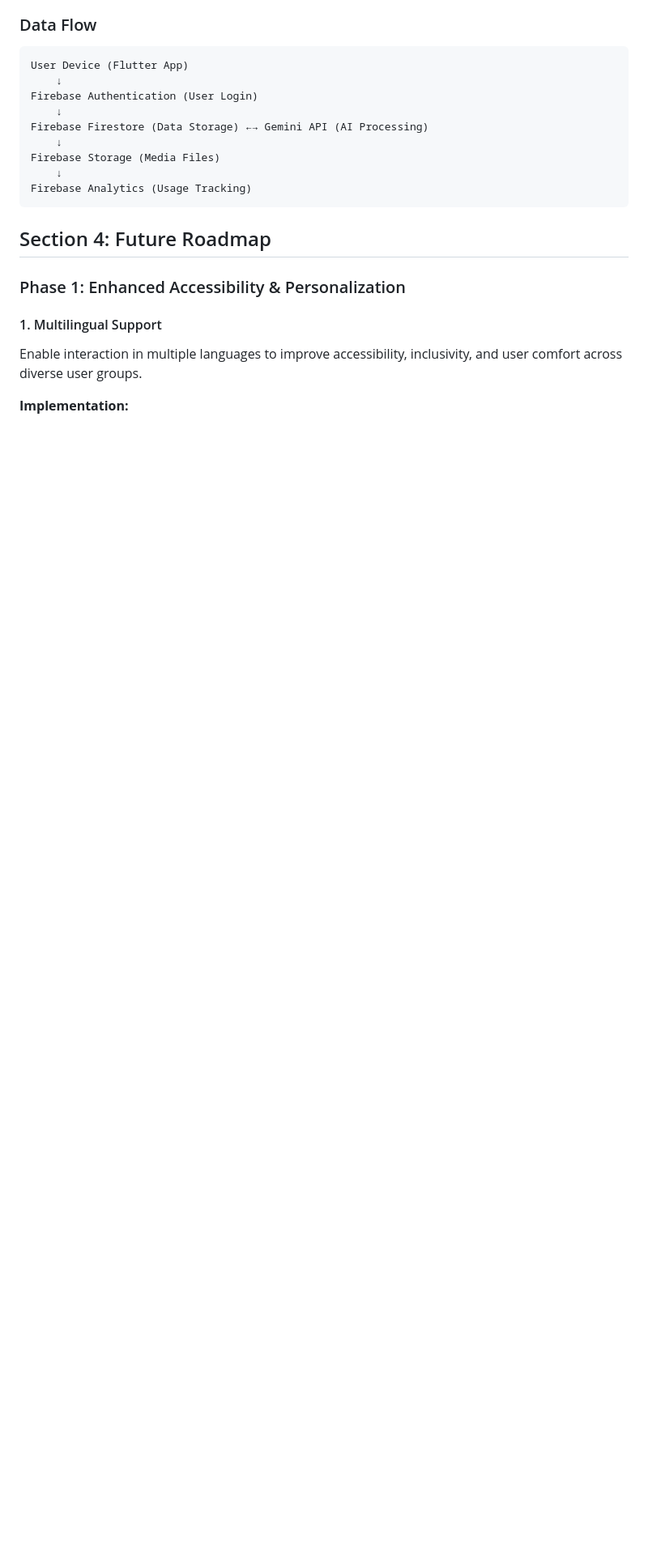
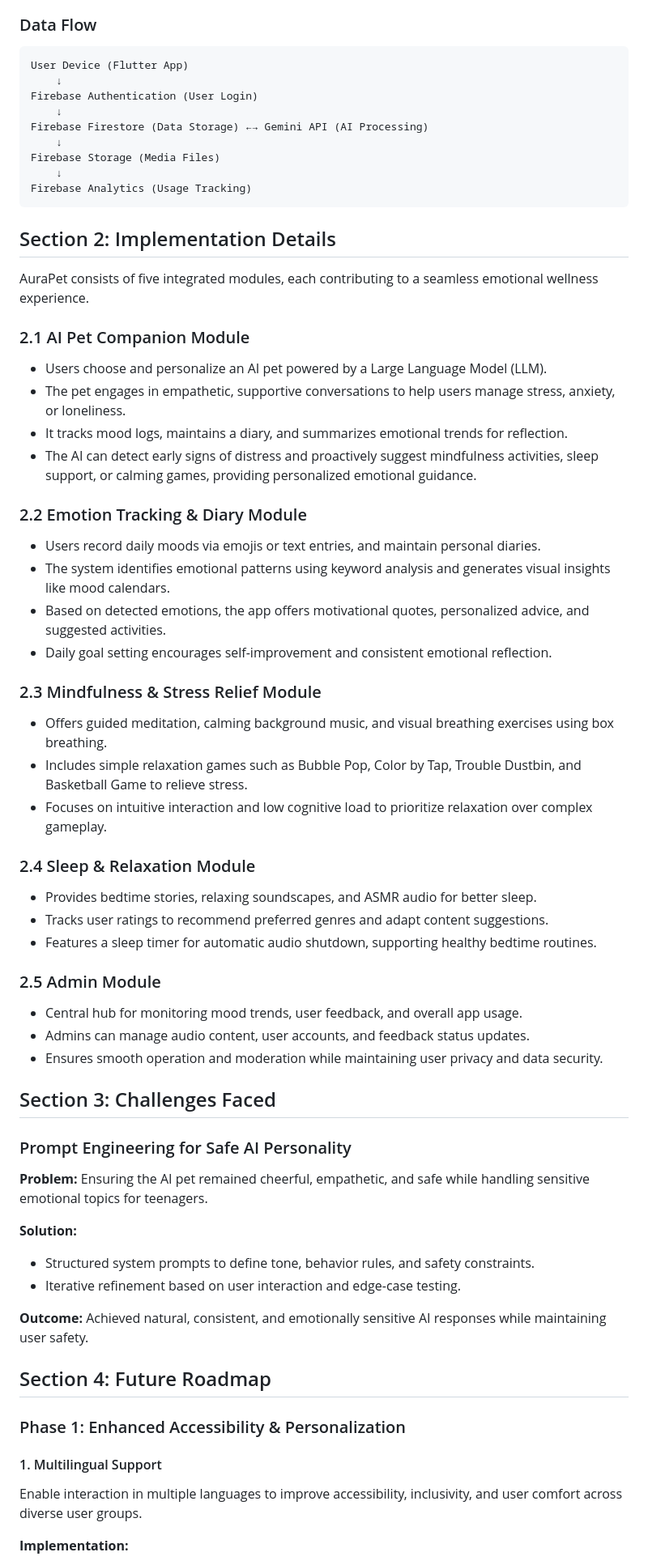
Before and after one commit to PeiWen04/FourFingers-AuraPet, a Markdown page: README.md, the part around one of its changes. Shown at 81% size. Rendered like a GitHub page; blank space fills up the shorter version.

````diff
--- a/README.md
+++ b/README.md
@@ -86,6 +93,54 @@ Firebase Storage (Media Files)
     ↓
 Firebase Analytics (Usage Tracking)
 ```
+
+## Section 2: Implementation Details
+AuraPet consists of five integrated modules, each contributing to a seamless emotional wellness experience.
+
+### 2.1 AI Pet Companion Module
+
+- Users choose and personalize an AI pet powered by a Large Language Model (LLM).
+- The pet engages in empathetic, supportive conversations to help users manage stress, anxiety, or loneliness.
+- It tracks mood logs, maintains a diary, and summarizes emotional trends for reflection.
+- The AI can detect early signs of distress and proactively suggest mindfulness activities, sleep support, or calming games, providing personalized emotional guidance.
+
+### 2.2 Emotion Tracking & Diary Module
+
+- Users record daily moods via emojis or text entries, and maintain personal diaries.
+- The system identifies emotional patterns using keyword analysis and generates visual insights like mood calendars.
+- Based on detected emotions, the app offers motivational quotes, personalized advice, and suggested activities.
+- Daily goal setting encourages self-improvement and consistent emotional reflection.
+
+### 2.3 Mindfulness & Stress Relief Module
+
+- Offers guided meditation, calming background music, and visual breathing exercises using box breathing.
+- Includes simple relaxation games such as Bubble Pop, Color by Tap, Trouble Dustbin, and Basketball Game to relieve stress.
+- Focuses on intuitive interaction and low cognitive load to prioritize relaxation over complex gameplay.
+
+### 2.4 Sleep & Relaxation Module
+
+- Provides bedtime stories, relaxing soundscapes, and ASMR audio for better sleep.
+- Tracks user ratings to recommend preferred genres and adapt content suggestions.
+- Features a sleep timer for automatic audio shutdown, supporting healthy bedtime routines.
+
+### 2.5 Admin Module
+
+- Central hub for monitoring mood trends, user feedback, and overall app usage.
+- Admins can manage audio content, user accounts, and feedback status updates.
+- Ensures smooth operation and moderation while maintaining user privacy and data security.
+
+## Section 3: Challenges Faced
+
+### Prompt Engineering for Safe AI Personality
+
+**Problem:** Ensuring the AI pet remained cheerful, empathetic, and safe while handling sensitive emotional topics for teenagers.
+
+**Solution:**
+
+- Structured system prompts to define tone, behavior rules, and safety constraints.
+- Iterative refinement based on user interaction and edge-case testing.
+
+**Outcome:** Achieved natural, consistent, and emotionally sensitive AI responses while maintaining user safety.
 
 ## Section 4: Future Roadmap
 
````
Also changed, not shown: other parts of README.md (+7 -0 lines).
